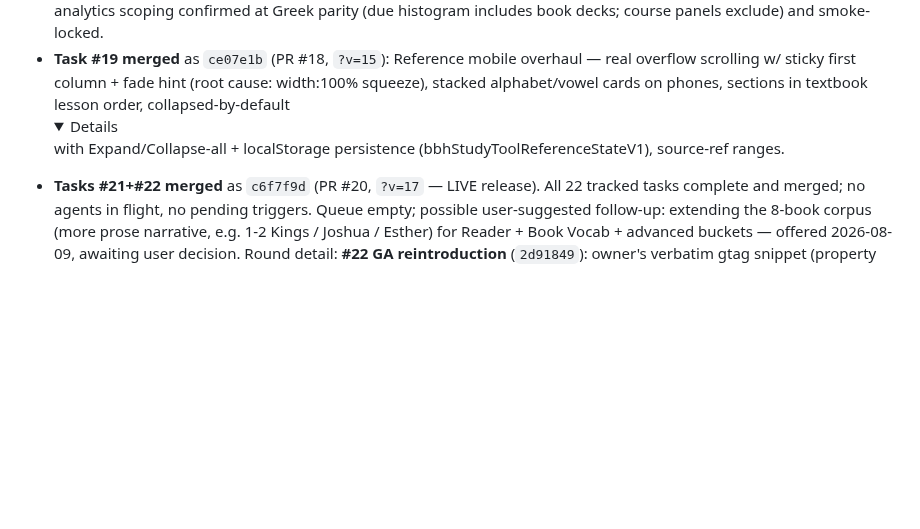
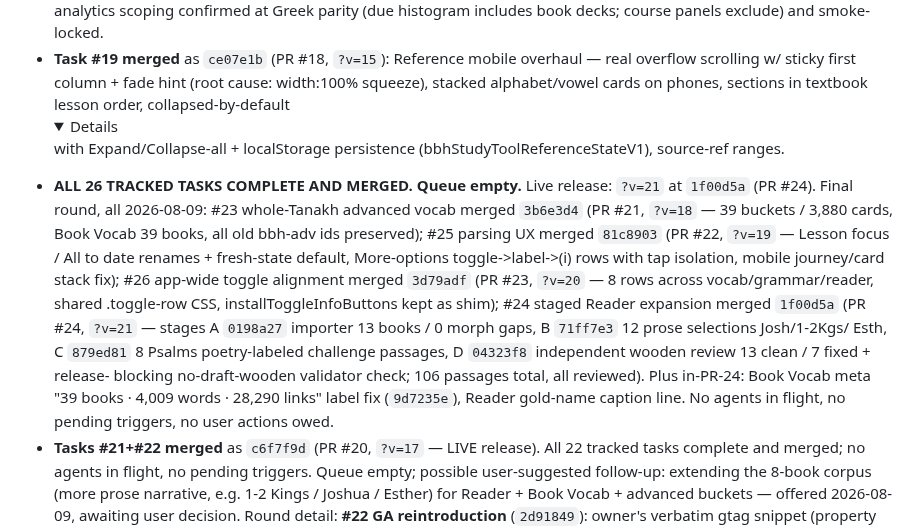
Before and after one commit to hutima/BBH_Study_Tool, a Markdown page: RESTORE.md, the part around the change. GitHub-like rendering; folded sections open; blank space fills up the shorter version.

Commit message:
RESTORE.md: all 26 tasks complete; ?v=21 live at 1f00d5a; queue empty
Co-Authored-By: Claude Fable 5 <noreply@anthropic.com>
Claude-Session: https://claude.ai/code/session_01FoG6fVc8EwNjDU1ffdrobm

```diff
--- a/RESTORE.md
+++ b/RESTORE.md
@@ -62,6 +62,24 @@
   phones, sections in textbook lesson order, collapsed-by-default
   <details> with Expand/Collapse-all + localStorage persistence
   (bbhStudyToolReferenceStateV1), source-ref ranges.
+- **ALL 26 TRACKED TASKS COMPLETE AND MERGED. Queue empty.** Live
+  release: `?v=21` at `1f00d5a` (PR #24). Final round, all 2026-08-09:
+  #23 whole-Tanakh advanced vocab merged `3b6e3d4` (PR #21, `?v=18` —
+  39 buckets / 3,880 cards, Book Vocab 39 books, all old bbh-adv ids
+  preserved); #25 parsing UX merged `81c8903` (PR #22, `?v=19` —
+  Lesson focus / All to date renames + fresh-state default, More-options
+  toggle->label->(i) rows with tap isolation, mobile journey/card stack
+  fix); #26 app-wide toggle alignment merged `3d79adf` (PR #23, `?v=20`
+  — 8 rows across vocab/grammar/reader, shared .toggle-row CSS,
+  installToggleInfoButtons kept as shim); #24 staged Reader expansion
+  merged `1f00d5a` (PR #24, `?v=21` — stages A `0198a27` importer 13
+  books / 0 morph gaps, B `71ff7e3` 12 prose selections Josh/1-2Kgs/
+  Esth, C `879ed81` 8 Psalms poetry-labeled challenge passages, D
+  `04323f8` independent wooden review 13 clean / 7 fixed + release-
+  blocking no-draft-wooden validator check; 106 passages total, all
+  reviewed). Plus in-PR-24: Book Vocab meta "39 books · 4,009 words ·
+  28,290 links" label fix (`9d7235e`), Reader gold-name caption line.
+  No agents in flight, no pending triggers, no user actions owed.
 - **Tasks #21+#22 merged** as `c6f7f9d` (PR #20, `?v=17` — LIVE release).
   All 22 tracked tasks complete and merged; no agents in flight, no
   pending triggers. Queue empty; possible user-suggested follow-up:
```
